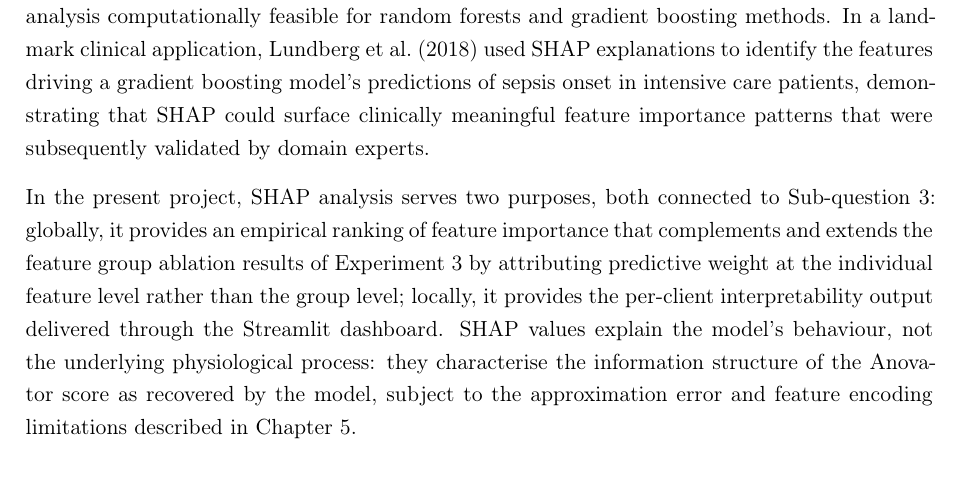
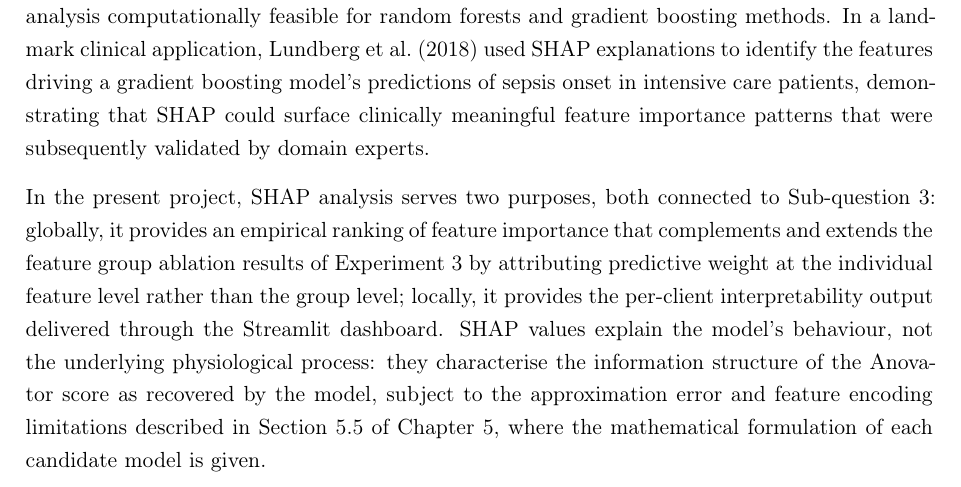
Before and after one commit to Alexand33r/zdravoletie-app, a LaTeX thesis (thesis/main.tex): part of page 20 of 52, cut so that both start at the same text. Compiled offline with pdfLaTeX.

Commit message:
Peter round 2: Section 4.3 cross-reference sharpened to point directly at model formulas in Section 5.5

```diff
--- a/thesis/main.tex
+++ b/thesis/main.tex
@@ -466,7 +466,7 @@ domain experts.
 
 In the present project, SHAP analysis serves two purposes, both connected to Sub-question~3: globally, it provides an empirical ranking of feature importance that complements and extends the feature group ablation results of Experiment~3 by attributing predictive weight at the individual feature level rather than the group level; locally, it provides the per-client interpretability output delivered through the Streamlit dashboard. SHAP values explain the model's behaviour, not the underlying physiological process: they characterise
 the information structure of the Anovator score as recovered by the model, subject to the
-approximation error and feature encoding limitations described in Chapter~\ref{chap:method}.
+approximation error and feature encoding limitations described in Section~\ref{sec:exp1} of Chapter~\ref{chap:method}, where the mathematical formulation of each candidate model is given.
 
 
 % =============================================================================
```
Also changed, not shown: thesis/main.pdf, thesis/main.tex (1 more changed lines), 2 other files.
